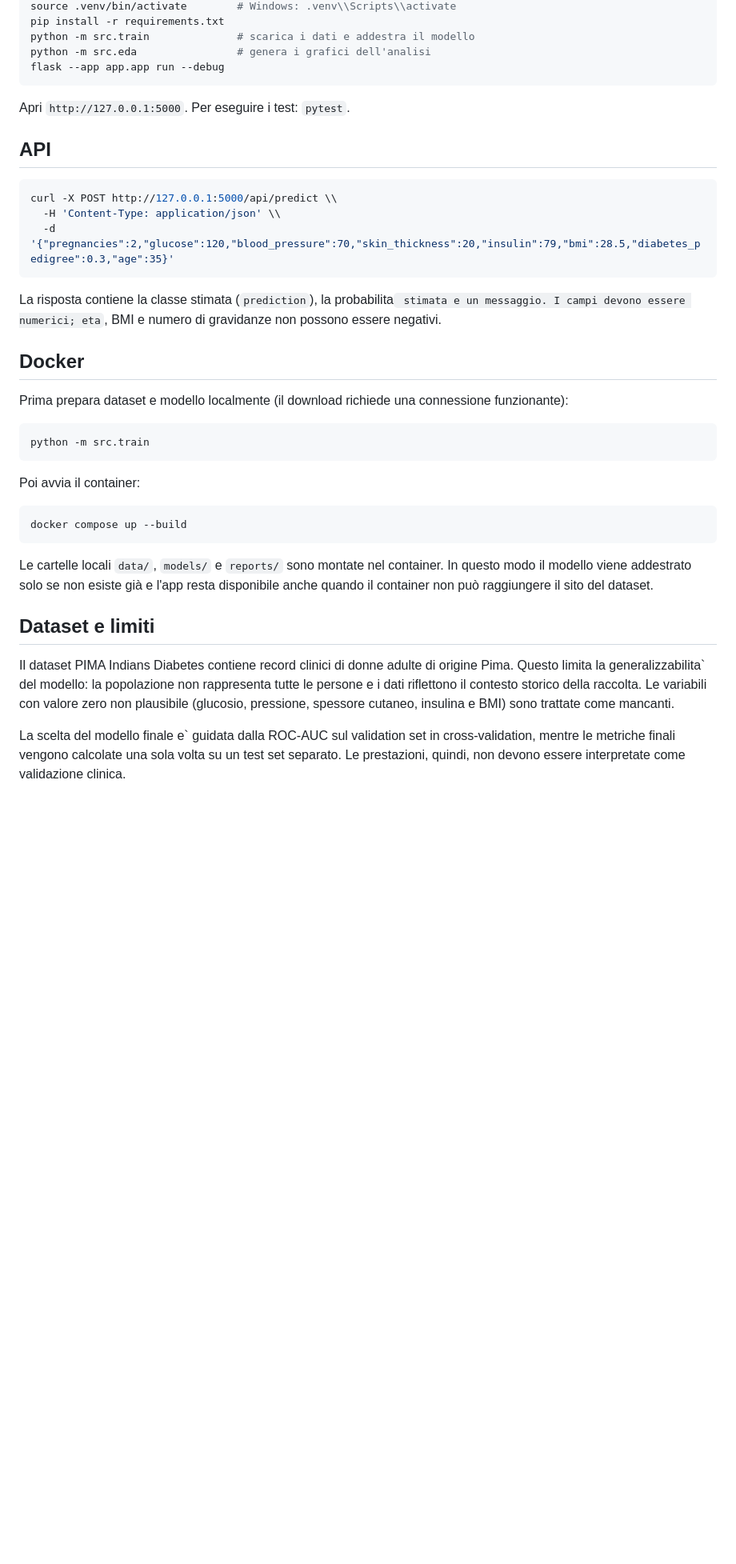
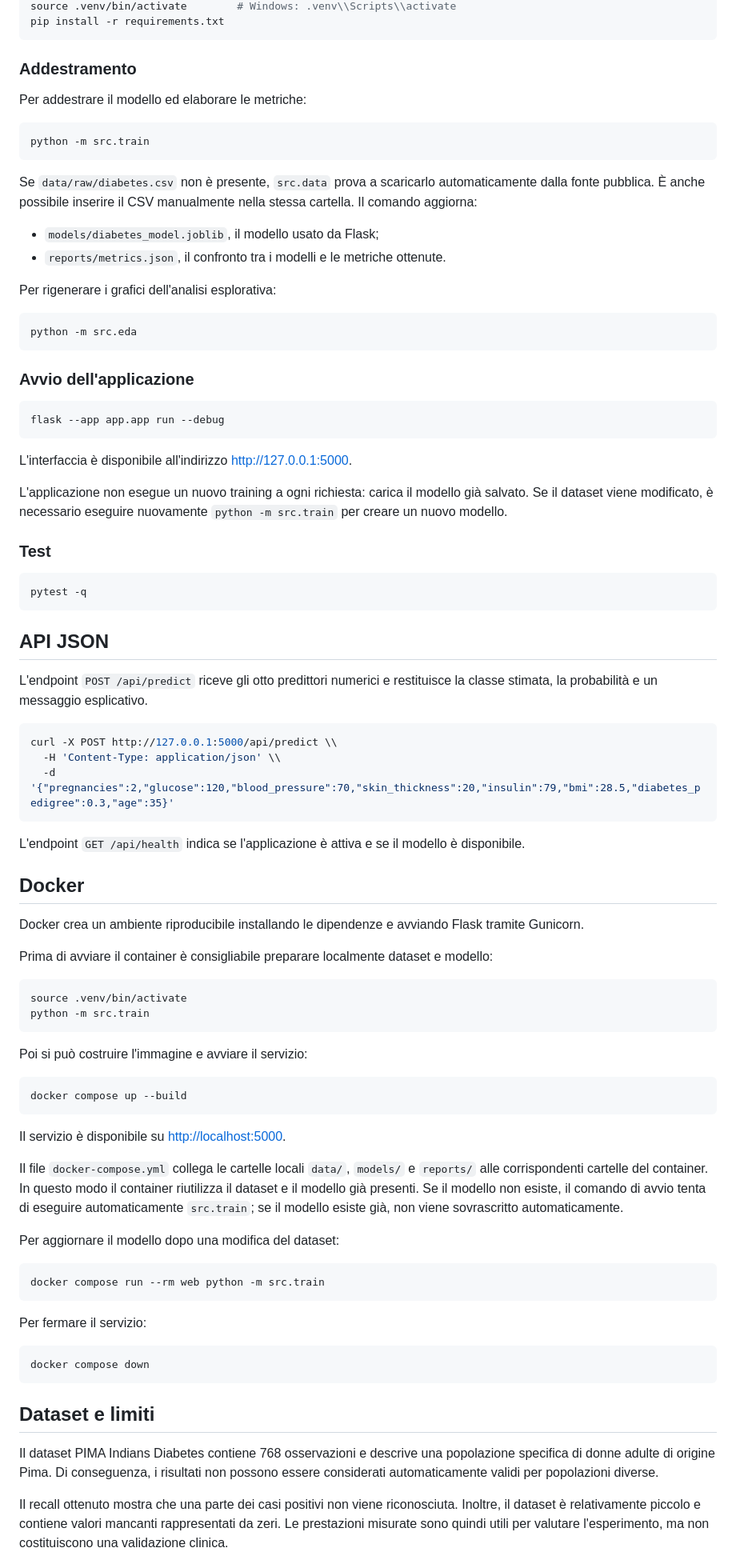
Before and after one commit to alessiobuoncristiani/Progetto-Laboratorio-di-Intelligenza-Artificiale-Applicata-, a Markdown page: README.md, the part around one of its changes. Shown at 80% size. Rendered like a GitHub page; blank space fills up the shorter version.

````diff
--- a/README.md
+++ b/README.md
@@ -34,13 +72,45 @@ python -m venv .venv
 source .venv/bin/activate        # Windows: .venv\\Scripts\\activate
 pip install -r requirements.txt
-python -m src.train              # scarica i dati e addestra il modello
-python -m src.eda                # genera i grafici dell'analisi
+```
+
+### Addestramento
+
+Per addestrare il modello ed elaborare le metriche:
+
+```bash
+python -m src.train
+```
+
+Se `data/raw/diabetes.csv` non è presente, `src.data` prova a scaricarlo automaticamente dalla fonte pubblica. È anche possibile inserire il CSV manualmente nella stessa cartella. Il comando aggiorna:
+
+- `models/diabetes_model.joblib`, il modello usato da Flask;
+- `reports/metrics.json`, il confronto tra i modelli e le metriche ottenute.
+
+Per rigenerare i grafici dell'analisi esplorativa:
+
+```bash
+python -m src.eda
+```
+
+### Avvio dell'applicazione
+
+```bash
 flask --app app.app run --debug
 ```
 
-Apri `http://127.0.0.1:5000`. Per eseguire i test: `pytest`.
+L'interfaccia è disponibile all'indirizzo <http://127.0.0.1:5000>.
 
-## API
+L'applicazione non esegue un nuovo training a ogni richiesta: carica il modello già salvato. Se il dataset viene modificato, è necessario eseguire nuovamente `python -m src.train` per creare un nuovo modello.
+
+### Test
+
+```bash
+pytest -q
+```
+
+## API JSON
+
+L'endpoint `POST /api/predict` riceve gli otto predittori numerici e restituisce la classe stimata, la probabilità e un messaggio esplicativo.
 
 ```bash
 curl -X POST http://127.0.0.1:5000/api/predict \\
@@ -48,27 +118,44 @@ curl -X POST http://127.0.0.1:5000/api/predict \\
   -d '{"pregnancies":2,"glucose":120,"blood_pressure":70,"skin_thickness":20,"insulin":79,"bmi":28.5,"diabetes_pedigree":0.3,"age":35}'
 ```
 
-La risposta contiene la classe stimata (`prediction`), la probabilita` stimata e un messaggio. I campi devono essere numerici; eta`, BMI e numero di gravidanze non possono essere negativi.
+L'endpoint `GET /api/health` indica se l'applicazione è attiva e se il modello è disponibile.
 
 ## Docker
 
-Prima prepara dataset e modello localmente (il download richiede una connessione funzionante):
+Docker crea un ambiente riproducibile installando le dipendenze e avviando Flask tramite Gunicorn.
+
+Prima di avviare il container è consigliabile preparare localmente dataset e modello:
 
 ```bash
+source .venv/bin/activate
 python -m src.train
 ```
 
-Poi avvia il container:
+Poi si può costruire l'immagine e avviare il servizio:
 
 ```bash
 docker compose up --build
 ```
 
-Le cartelle locali `data/`, `models/` e `reports/` sono montate nel container. In questo modo il modello viene addestrato solo se non esiste già e l'app resta disponibile anche quando il container non può raggiungere il sito del dataset.
+Il servizio è disponibile su <http://localhost:5000>.
+
+Il file `docker-compose.yml` collega le cartelle locali `data/`, `models/` e `reports/` alle corrispondenti cartelle del container. In questo modo il container riutilizza il dataset e il modello già presenti. Se il modello non esiste, il comando di avvio tenta di eseguire automaticamente `src.train`; se il modello esiste già, non viene sovrascritto automaticamente.
+
+Per aggiornare il modello dopo una modifica del dataset:
+
+```bash
+docker compose run --rm web python -m src.train
+```
+
+Per fermare il servizio:
+
+```bash
+docker compose down
+```
 
 ## Dataset e limiti
 
-Il dataset PIMA Indians Diabetes contiene record clinici di donne adulte di origine Pima. Questo limita la generalizzabilita` del modello: la popolazione non rappresenta tutte le persone e i dati riflettono il contesto storico della raccolta. Le variabili con valore zero non plausibile (glucosio, pressione, spessore cutaneo, insulina e BMI) sono trattate come mancanti.
+Il dataset PIMA Indians Diabetes contiene 768 osservazioni e descrive una popolazione specifica di donne adulte di origine Pima. Di conseguenza, i risultati non possono essere considerati automaticamente validi per popolazioni diverse.
 
-La scelta del modello finale e` guidata dalla ROC-AUC sul validation set in cross-validation, mentre le metriche finali vengono calcolate una sola volta su un test set separato. Le prestazioni, quindi, non devono essere interpretate come validazione clinica.
+Il recall ottenuto mostra che una parte dei casi positivi non viene riconosciuta. Inoltre, il dataset è relativamente piccolo e contiene valori mancanti rappresentati da zeri. Le prestazioni misurate sono quindi utili per valutare l'esperimento, ma non costituiscono una validazione clinica.
 
````
Also changed, not shown: other parts of README.md (+67 -25 lines).
